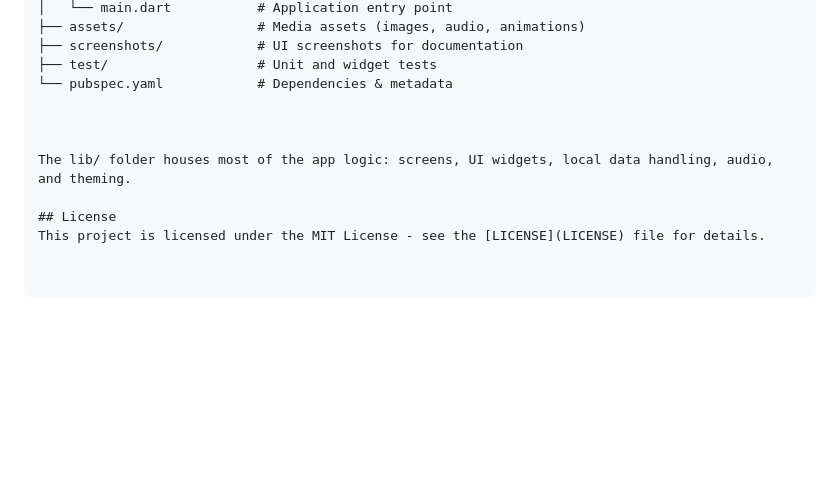
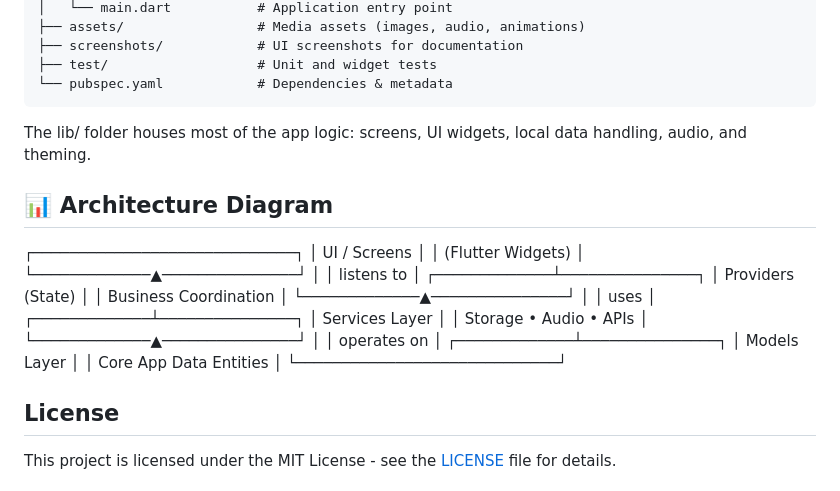
Before and after one commit to Jov-droid/student-wellness-app, a Markdown page: README.md, the part around the change. Rendered like a GitHub page; blank space fills up the shorter version.

````diff
--- a/README.md
+++ b/README.md
@@ -154,10 +154,36 @@ flutter run
 ├── screenshots/            # UI screenshots for documentation
 ├── test/                   # Unit and widget tests
 └── pubspec.yaml            # Dependencies & metadata
+```
+The lib/ folder houses most of the app logic: screens, UI widgets, local data handling, audio, and theming.
 
+## 📊 Architecture Diagram
+┌─────────────────────────────┐
+│        UI / Screens         │
+│   (Flutter Widgets)         │
+└─────────────▲───────────────┘
+              │
+              │ listens to
+              │
+┌─────────────┴───────────────┐
+│     Providers (State)       │
+│  Business Coordination     │
+└─────────────▲───────────────┘
+              │
+              │ uses
+              │
+┌─────────────┴───────────────┐
+│        Services Layer       │
+│ Storage • Audio • APIs     │
+└─────────────▲───────────────┘
+              │
+              │ operates on
+              │
+┌─────────────┴───────────────┐
+│        Models Layer         │
+│   Core App Data Entities    │
+└─────────────────────────────┘
 
-
-The lib/ folder houses most of the app logic: screens, UI widgets, local data handling, audio, and theming.
 
 ## License
 This project is licensed under the MIT License - see the [LICENSE](LICENSE) file for details.
````
